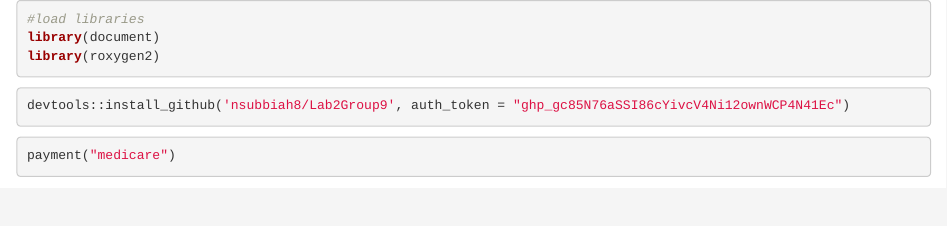
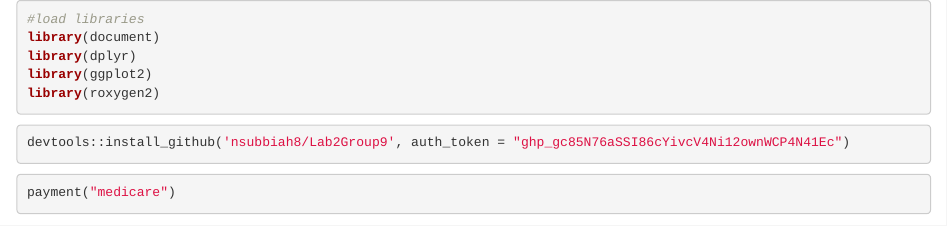
Before and after one commit to nsubbiah8/Lab2Group9, an R Markdown document (test_functions.Rmd): the page in a window 1100 px wide, from its top. Rendered offline with R 4.5, knitr and Pandoc, with nearby package versions; some code elsewhere in the file could not run offline.

Commit message:
commit-9

````diff
--- a/test_functions.Rmd
+++ b/test_functions.Rmd
@@ -1,11 +1,13 @@
 
-```{r}
+```{r, message = FALSE}
 #load libraries
 library(document)
+library(dplyr)
+library(ggplot2)
 library(roxygen2)
 ```
 
-```{r}
+```{r, message = FALSE }
 devtools::install_github('nsubbiah8/Lab2Group9', auth_token = "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")
 ```
 
````
